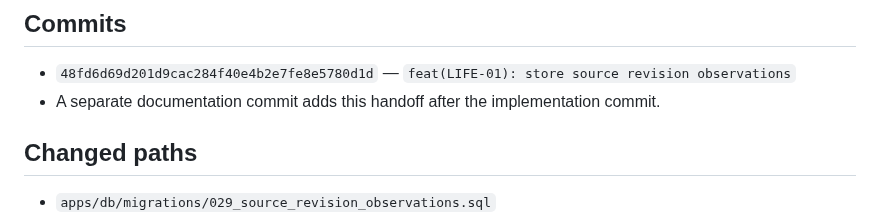
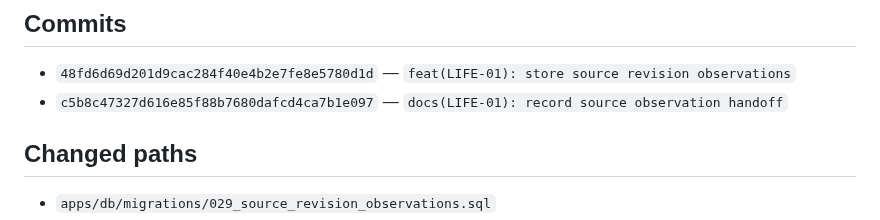
Before and after one commit to Asassinoooo/Waspada-Jakarta, a Markdown page: docs/assignments/LIFE-01-SOURCE-REVISION-OBSERVATION-CORE-HANDOFF.md, the part around the change. GitHub-like rendering.

Commit message:
docs(LIFE-01): list handoff commit identity

```diff
--- a/docs/assignments/LIFE-01-SOURCE-REVISION-OBSERVATION-CORE-HANDOFF.md
+++ b/docs/assignments/LIFE-01-SOURCE-REVISION-OBSERVATION-CORE-HANDOFF.md
@@ -8,7 +8,7 @@
 ## Commits
 
 - `48fd6d69d201d9cac284f40e4b2e7fe8e5780d1d` — `feat(LIFE-01): store source revision observations`
-- A separate documentation commit adds this handoff after the implementation commit.
+- `c5b8c47327d616e85f88b7680dafcd4ca7b1e097` — `docs(LIFE-01): record source observation handoff`
 
 ## Changed paths
 
```
